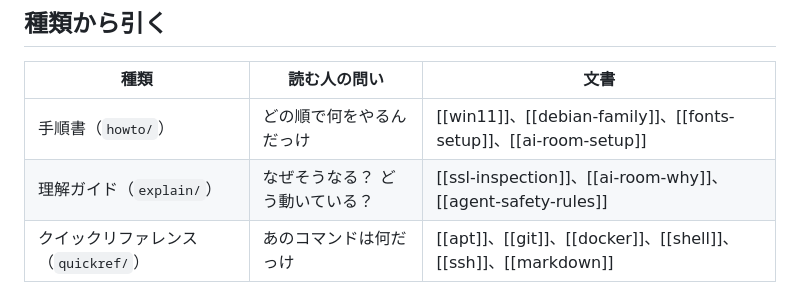
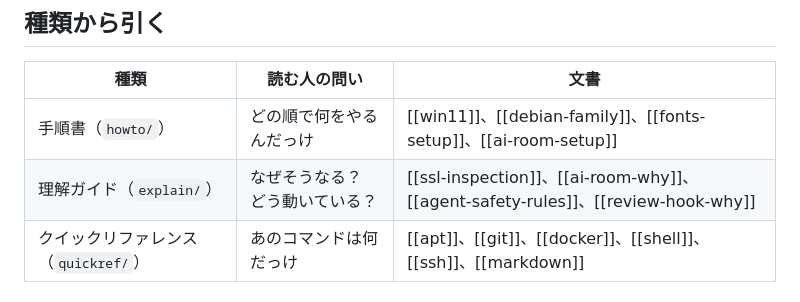
Before and after one commit to yuzucha16/workbase, a Markdown page: guides/guides-index.md, the part around the change. Rendered like a GitHub page.

Commit message:
[guides] 索引の「種類から引く」に review-hook-why を追加（直前のコミットの入れ忘れ）
Agent: claude-code claude-sonnet-5-5
Kit-Rev: 37673b2

```diff
--- a/guides/guides-index.md
+++ b/guides/guides-index.md
@@ -76,7 +76,7 @@ updated: 2026-10-12
 | 種類 | 読む人の問い | 文書 |
 |---|---|---|
 | 手順書（`howto/`） | どの順で何をやるんだっけ | [[win11]]、[[debian-family]]、[[fonts-setup]]、[[ai-room-setup]] |
-| 理解ガイド（`explain/`） | なぜそうなる？ どう動いている？ | [[ssl-inspection]]、[[ai-room-why]]、[[agent-safety-rules]] |
+| 理解ガイド（`explain/`） | なぜそうなる？ どう動いている？ | [[ssl-inspection]]、[[ai-room-why]]、[[agent-safety-rules]]、[[review-hook-why]] |
 | クイックリファレンス（`quickref/`） | あのコマンドは何だっけ | [[apt]]、[[git]]、[[docker]]、[[shell]]、[[ssh]]、[[markdown]] |
 
 ## この索引の更新
```
